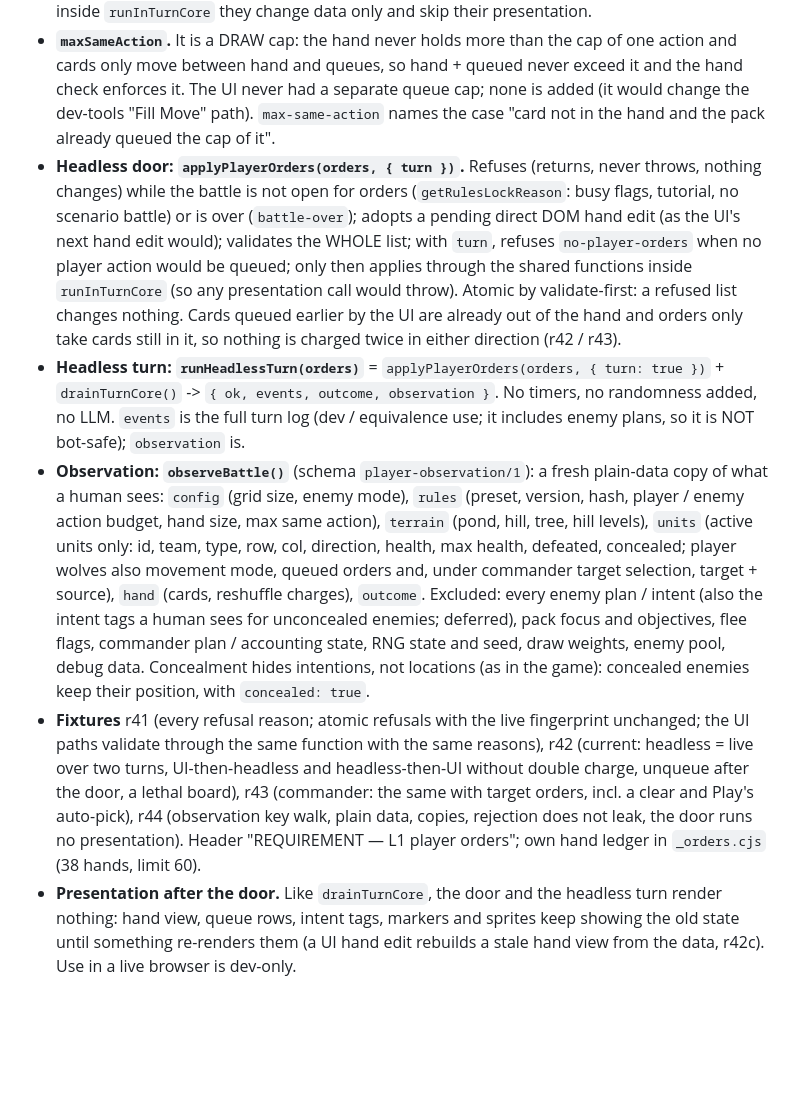
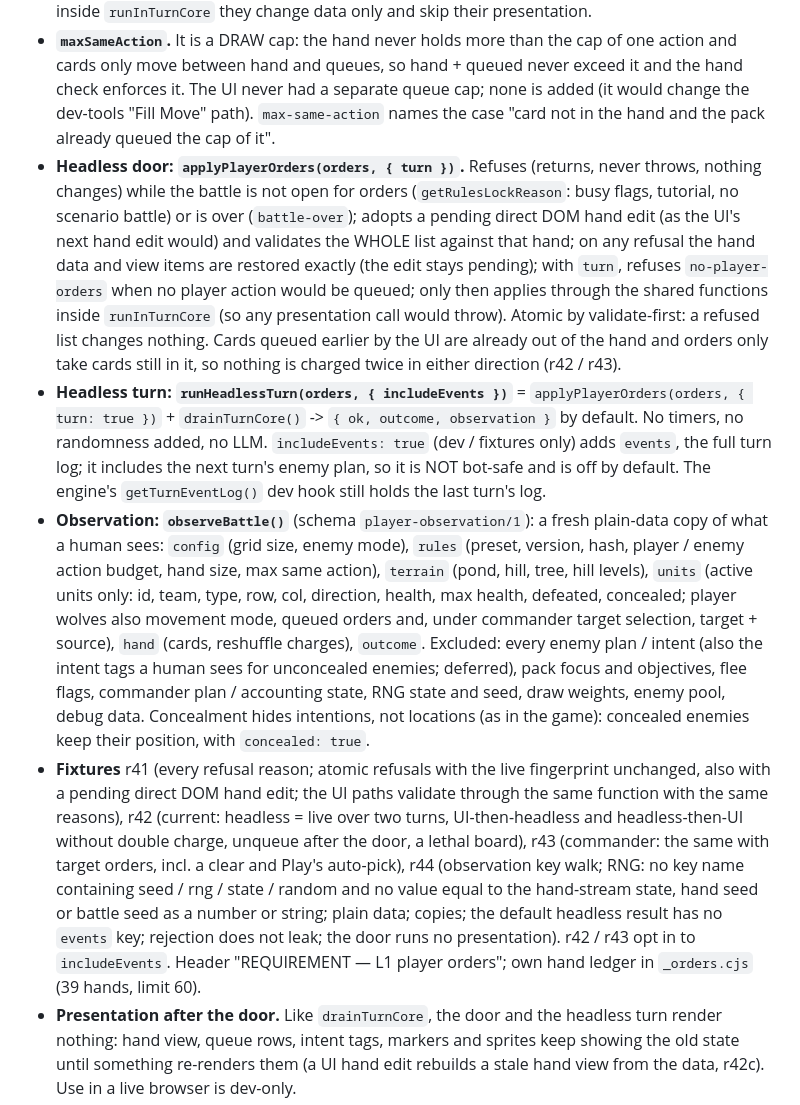
Before and after one commit to YonatanCode/pack_of_wolfs, a Markdown page: ENGINE-NOTES.md, the part around the change. Rendered like a GitHub page; blank space fills up the shorter version.

Commit message:
docs: update L1 notes for opt-in events and door restore
Co-Authored-By: Claude Opus 5.5 <noreply@anthropic.com>

```diff
--- a/ENGINE-NOTES.md
+++ b/ENGINE-NOTES.md
@@ -126,9 +126,9 @@ Built on the existing engine: no second engine, no new turn logic. All in `scrip
 - **One validation: `validatePlayerOrders(orders)`** -> `{ ok: true, queuedTotal }` or `{ ok: false, index, reason, message }`. Pure (reads only; no queue entries created). Orders are checked in sequence, each against what the previous ones leave, exactly like successive clicks. Reasons in check order: `malformed-orders` (-1), `turn-executing` (-1), `malformed-order`; target orders: `target-selection-inactive`, `invalid-target`, `target-defeated` (target first: the UI's status-line precedence); `unknown-unit`, `unit-defeated`; action orders: `action-budget` (the pack's shared `playerActionBudget`; it is also each wolf's ceiling, there is no separate per-wolf budget), `unknown-action`, `max-same-action`, `card-not-in-hand`.
 - **Shared with the UI.** `applyPlayerAction` (card click for the selected wolf) and `handleEnemyTargetIntent` (enemy click) validate their one order through `validatePlayerOrders` and map the reason to their existing refusal (silent / the same status lines). A hand miss in the card path falls through to `consumeAvailableAction`, which adopts a pending direct DOM edit of the hand (shim) and checks again, exactly as before. Card consumption (`consumeAvailableAction`, first match), queueing (`queueUnitAction`, with its first-queue auto-pick and enemy-preview replan) and targets (`setUnitTarget`) are the SAME functions on both paths; inside `runInTurnCore` they change data only and skip their presentation.
 - **`maxSameAction`.** It is a DRAW cap: the hand never holds more than the cap of one action and cards only move between hand and queues, so hand + queued never exceed it and the hand check enforces it. The UI never had a separate queue cap; none is added (it would change the dev-tools "Fill Move" path). `max-same-action` names the case "card not in the hand and the pack already queued the cap of it".
-- **Headless door: `applyPlayerOrders(orders, { turn })`.** Refuses (returns, never throws, nothing changes) while the battle is not open for orders (`getRulesLockReason`: busy flags, tutorial, no scenario battle) or is over (`battle-over`); adopts a pending direct DOM hand edit (as the UI's next hand edit would); validates the WHOLE list; with `turn`, refuses `no-player-orders` when no player action would be queued; only then applies through the shared functions inside `runInTurnCore` (so any presentation call would throw). Atomic by validate-first: a refused list changes nothing. Cards queued earlier by the UI are already out of the hand and orders only take cards still in it, so nothing is charged twice in either direction (r42 / r43).
-- **Headless turn: `runHeadlessTurn(orders)`** = `applyPlayerOrders(orders, { turn: true })` + `drainTurnCore()` -> `{ ok, events, outcome, observation }`. No timers, no randomness added, no LLM. `events` is the full turn log (dev / equivalence use; it includes enemy plans, so it is NOT bot-safe); `observation` is.
+- **Headless door: `applyPlayerOrders(orders, { turn })`.** Refuses (returns, never throws, nothing changes) while the battle is not open for orders (`getRulesLockReason`: busy flags, tutorial, no scenario battle) or is over (`battle-over`); adopts a pending direct DOM hand edit (as the UI's next hand edit would) and validates the WHOLE list against that hand; on any refusal the hand data and view items are restored exactly (the edit stays pending); with `turn`, refuses `no-player-orders` when no player action would be queued; only then applies through the shared functions inside `runInTurnCore` (so any presentation call would throw). Atomic by validate-first: a refused list changes nothing. Cards queued earlier by the UI are already out of the hand and orders only take cards still in it, so nothing is charged twice in either direction (r42 / r43).
+- **Headless turn: `runHeadlessTurn(orders, { includeEvents })`** = `applyPlayerOrders(orders, { turn: true })` + `drainTurnCore()` -> `{ ok, outcome, observation }` by default. No timers, no randomness added, no LLM. `includeEvents: true` (dev / fixtures only) adds `events`, the full turn log; it includes the next turn's enemy plan, so it is NOT bot-safe and is off by default. The engine's `getTurnEventLog()` dev hook still holds the last turn's log.
 - **Observation: `observeBattle()`** (schema `player-observation/1`): a fresh plain-data copy of what a human sees: `config` (grid size, enemy mode), `rules` (preset, version, hash, player / enemy action budget, hand size, max same action), `terrain` (pond, hill, tree, hill levels), `units` (active units only: id, team, type, row, col, direction, health, max health, defeated, concealed; player wolves also movement mode, queued orders and, under commander target selection, target + source), `hand` (cards, reshuffle charges), `outcome`. Excluded: every enemy plan / intent (also the intent tags a human sees for unconcealed enemies; deferred), pack focus and objectives, flee flags, commander plan / accounting state, RNG state and seed, draw weights, enemy pool, debug data. Concealment hides intentions, not locations (as in the game): concealed enemies keep their position, with `concealed: true`.
-- **Fixtures** r41 (every refusal reason; atomic refusals with the live fingerprint unchanged; the UI paths validate through the same function with the same reasons), r42 (current: headless = live over two turns, UI-then-headless and headless-then-UI without double charge, unqueue after the door, a lethal board), r43 (commander: the same with target orders, incl. a clear and Play's auto-pick), r44 (observation key walk, plain data, copies, rejection does not leak, the door runs no presentation). Header "REQUIREMENT — L1 player orders"; own hand ledger in `_orders.cjs` (38 hands, limit 60).
+- **Fixtures** r41 (every refusal reason; atomic refusals with the live fingerprint unchanged, also with a pending direct DOM hand edit; the UI paths validate through the same function with the same reasons), r42 (current: headless = live over two turns, UI-then-headless and headless-then-UI without double charge, unqueue after the door, a lethal board), r43 (commander: the same with target orders, incl. a clear and Play's auto-pick), r44 (observation key walk; RNG: no key name containing seed / rng / state / random and no value equal to the hand-stream state, hand seed or battle seed as a number or string; plain data; copies; the default headless result has no `events` key; rejection does not leak; the door runs no presentation). r42 / r43 opt in to `includeEvents`. Header "REQUIREMENT — L1 player orders"; own hand ledger in `_orders.cjs` (39 hands, limit 60).
 - **Presentation after the door.** Like `drainTurnCore`, the door and the headless turn render nothing: hand view, queue rows, intent tags, markers and sprites keep showing the old state until something re-renders them (a UI hand edit rebuilds a stale hand view from the data, r42c). Use in a live browser is dev-only.
 - **Known limits.** (1) No turn counter: the engine has none and adding one would be new BattleState (snapshot and r19 recordings would change), so the caller counts turns. (2) Movement mode, reshuffle and removing a queued card have no order type yet (the UI paths for them are unchanged). (3) A core error inside `runHeadlessTurn` behaves as `drainTurnCore` does (no turn-end `finally`, unlike Play; section 3). (4) The door is refused in the guided tutorial and whenever no scenario battle is active (`activeScenario` null, the same rule as Apply), e.g. the world map. (5) A fault inside the apply step (an engine bug, not an invalid order) is not rolled back; validation runs first, so invalid orders never reach it.
```
